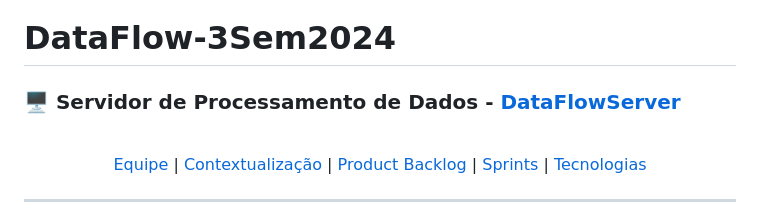
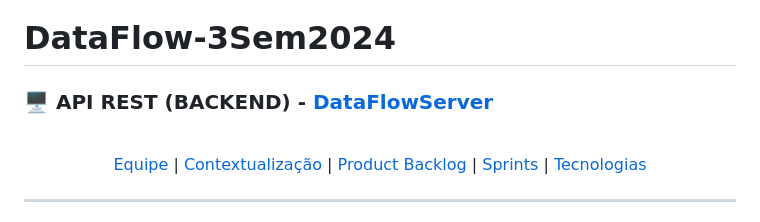
Before and after one commit to iNineBD/DataFlow-3Sem2024, a Markdown page: README.md, the part around the change. GitHub-like rendering.

Commit message:
doc: update readme

```diff
--- a/README.md
+++ b/README.md
@@ -1,6 +1,6 @@
 # DataFlow-3Sem2024
 
-### 🖥️ Servidor de Processamento de Dados - [DataFlowServer](https://github.com/iNineBD/DataFlowServer-3Sem2024)
+### 🖥️ API REST (BACKEND) - [DataFlowServer](https://github.com/iNineBD/DataFlowServer-3Sem2024)
 
 <br>
 <p align="center">
```
